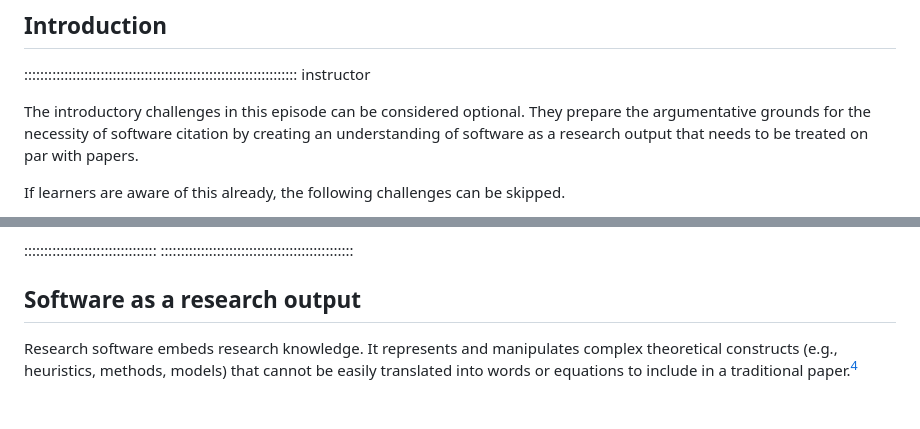
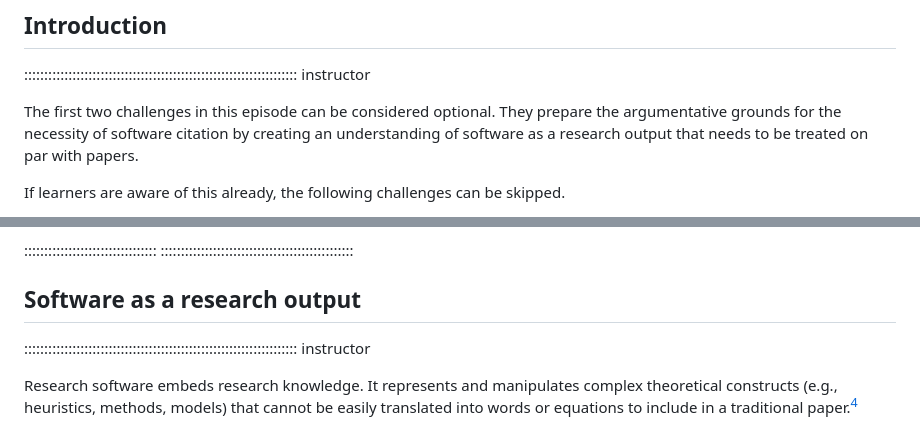
Before and after one commit to sdruskat/software-citation-lesson, a Markdown page: episodes/introduction.md, 2 parts joined by grey strips. Drawn GitHub-style; blank space fills up the shorter version.

```diff
--- a/episodes/introduction.md
+++ b/episodes/introduction.md
@@ -24,7 +24,7 @@ exercises: 2
 
 :::::::::::::::::::::::::::::::::::::::::::::::::::::::::::::::::::: instructor
 
-The introductory challenges in this episode can be considered optional.
+The first two challenges in this episode can be considered optional.
 They prepare the argumentative grounds for the necessity of software citation
 by creating an understanding of software as a research output
 that needs to be treated on par with papers.
@@ -91,6 +91,8 @@ way that academic papers are considered a valid research output.
 
 ## Software as a research output
 
+:::::::::::::::::::::::::::::::::::::::::::::::::::::::::::::::::::: instructor
+
 Research software embeds research knowledge.
 It represents and manipulates complex theoretical constructs (e.g., heuristics, methods, models)
 that cannot be easily translated into words or equations to include in a traditional paper.[^4]
```
Also changed, not shown: other parts of episodes/introduction.md (+30 -4 lines).
